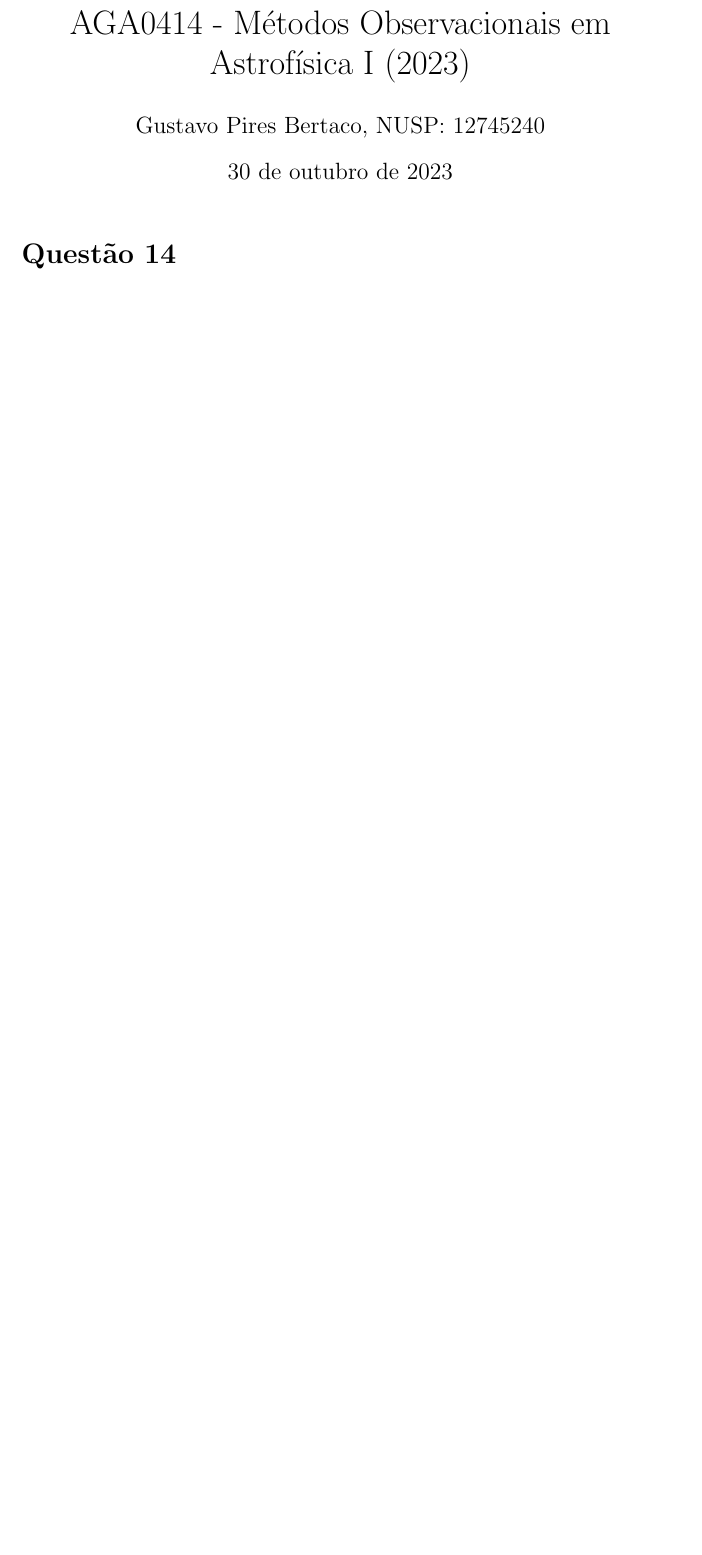
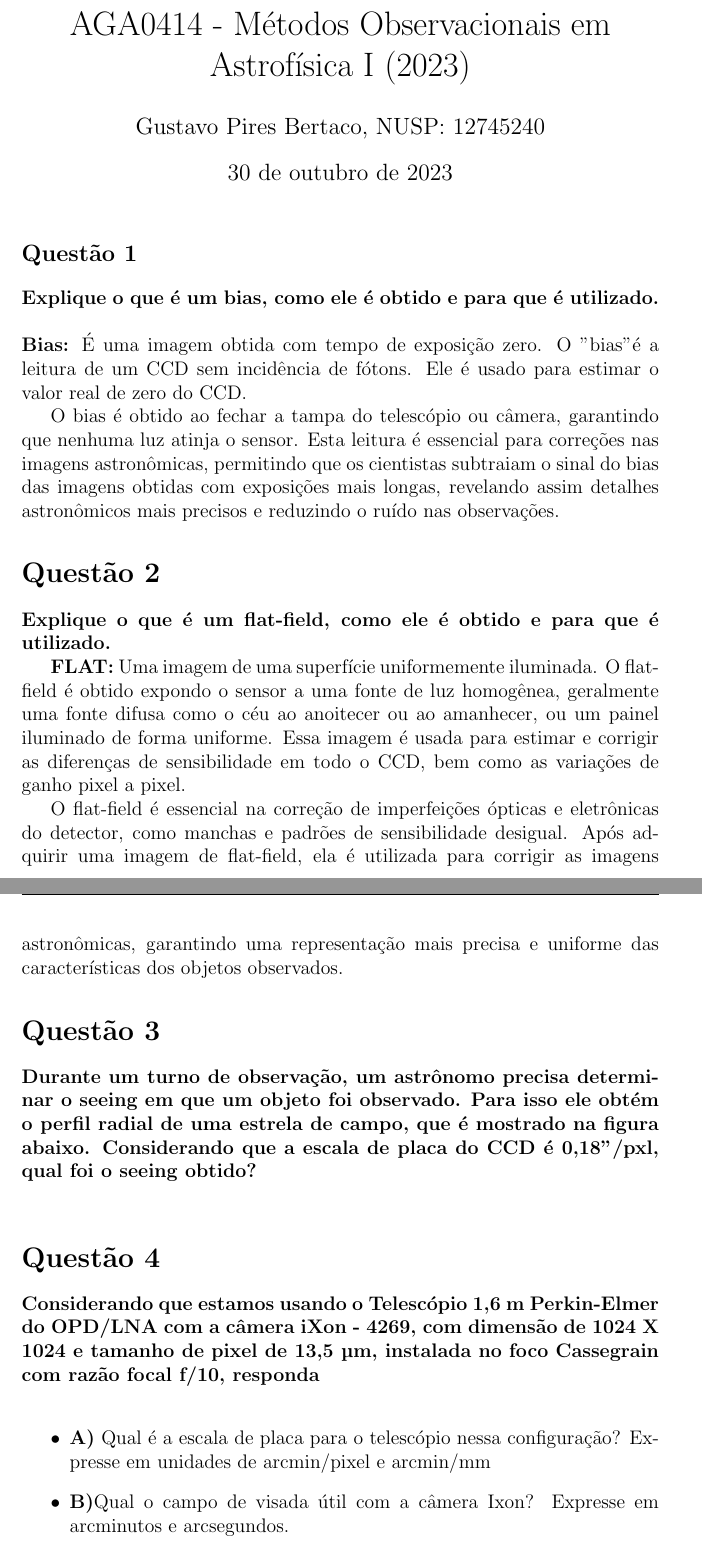
Before and after one commit to Gustavo-Pires/AGA-0414, a LaTeX document (2o Lista de Exercícios.tex): part of page 1 of 3 before the commit and two parts of pages 1 and 2 of 5 after it, the two joined at a grey line, cut so that both start at the same text, the shorter picture padded with empty space. Compiled offline with pdfLaTeX.

Commit message:
Update 2o Lista de Exercícios.tex

```diff
--- a/2o Lista de Exercícios.tex
+++ b/2o Lista de Exercícios.tex
@@ -17,7 +17,7 @@
 \rfoot{Gustavo Pires Bertaco}
 
 % Título do documento
-\title{AGA0414 - Métodos Observacionais em Astrofísica I (2023)}
+\title{ \textbf{2ª Lista de exercícios} \\ AGA0414 - Métodos Observacionais em Astrofísica I (2023)}
 \author{Gustavo Pires Bertaco, NUSP: 12745240}
 \date{\today}
 
@@ -25,5 +25,27 @@
 \begin{document}
 
 \maketitle
+\section*{\large Questão 1}
+\noindent \textbf{Explique o que é um bias, como ele é obtido e para que é utilizado.} \\
+\\
+\textbf{Bias:} É uma imagem obtida com tempo de exposição zero. O "bias" é a leitura de um CCD sem incidência de fótons. Ele é usado para estimar o valor real de zero do CCD.
 
-\section*{Questão 14}
+O bias é obtido ao fechar a tampa do telescópio ou câmera, garantindo que nenhuma luz atinja o sensor. Esta leitura é essencial para correções nas imagens astronômicas, permitindo que os cientistas subtraiam o sinal do bias das imagens obtidas com exposições mais longas, revelando assim detalhes astronômicos mais precisos e reduzindo o ruído nas observações.
+
+\section*{Questão 2}
+\noindent \textbf{Explique o que é um flat-field, como ele é obtido e para que é utilizado.}
+
+\textbf{FLAT:} Uma imagem de uma superfície uniformemente iluminada. O flat-field é obtido expondo o sensor a uma fonte de luz homogênea, geralmente uma fonte difusa como o céu ao anoitecer ou ao amanhecer, ou um painel iluminado de forma uniforme. Essa imagem é usada para estimar e corrigir as diferenças de sensibilidade em todo o CCD, bem como as variações de ganho pixel a pixel.
+
+O flat-field é essencial na correção de imperfeições ópticas e eletrônicas do detector, como manchas e padrões de sensibilidade desigual. Após adquirir uma imagem de flat-field, ela é utilizada para corrigir as imagens astronômicas, garantindo uma representação mais precisa e uniforme das características dos objetos observados.
+
+
+\section*{Questão 3}
+\noindent \textbf{Durante um turno de observação, um astrônomo precisa determinar o seeing em que um objeto foi observado. Para isso ele obtém o perfil radial de uma estrela de campo, que é mostrado na figura abaixo. Considerando que a escala de placa do CCD é 0,18”/pxl, qual foi o seeing obtido?} \\
+
+\section*{Questão 4}
+\noindent \textbf{Considerando que estamos usando o Telescópio 1,6 m Perkin-Elmer do OPD/LNA com a câmera iXon - 4269, com dimensão de 1024 X 1024 e tamanho de pixel de 13,5 µm, instalada no foco Cassegrain com razão focal f/10, responda} \\
+\begin{itemize}
+    \item \textbf{A)} Qual é a escala de placa para o telescópio nessa configuração? Expresse em unidades de arcmin/pixel e arcmin/mm
+    \item \textbf{B)}Qual o campo de visada útil com a câmera Ixon? Expresse em arcminutos e arcsegundos.
+    \item \textbf{C)}Considerando uma possível configuração do telescópio que reduza a razão focal para F/5, qual seria a escala de placa e campo de visada útil com a câmera Ixon?
```
Also changed, not shown: 2o Lista de Exercícios.tex (12 more changed lines).
